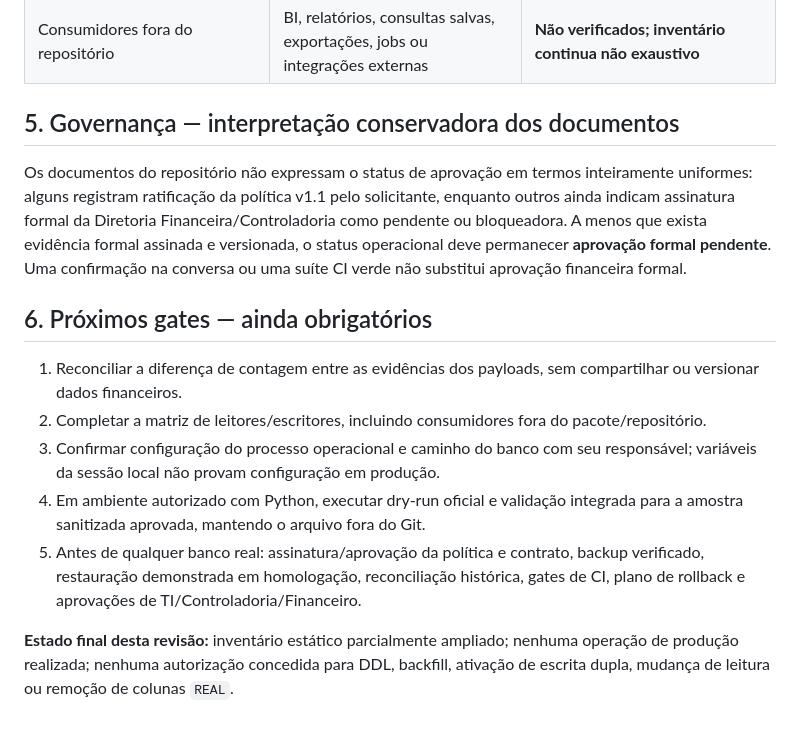
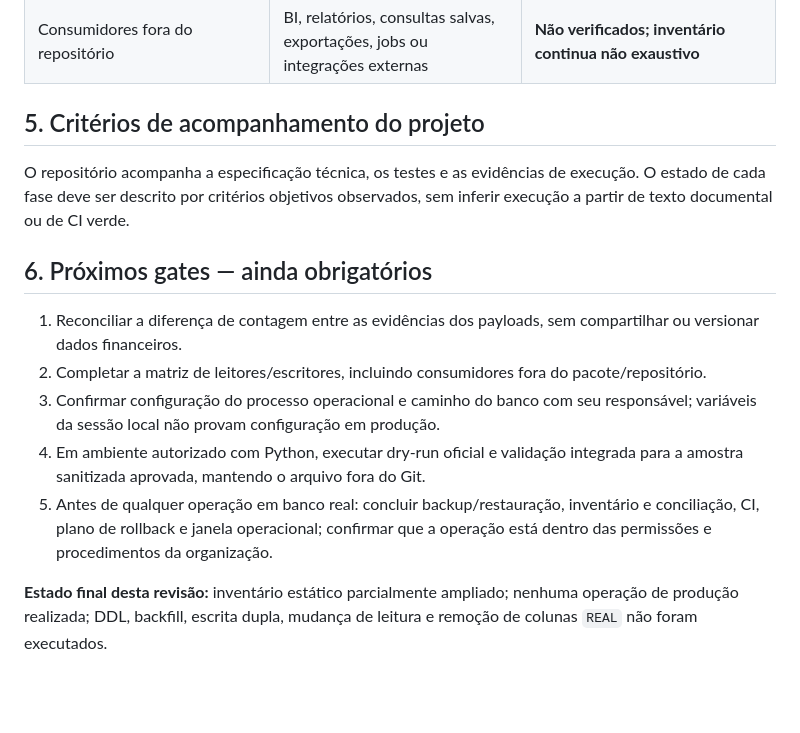
Before and after one commit to IsaacTexCotton/Dashboard, a Markdown page: ADENDO_AUDITORIA_MIGRACAO_MONETARIA_2026-10-15.md, the part around the change. Rendered like a GitHub page; blank space fills up the shorter version.

Commit message:
docs: replace formal approval gates with technical acceptance criteria

```diff
--- a/ADENDO_AUDITORIA_MIGRACAO_MONETARIA_2026-10-15.md
+++ b/ADENDO_AUDITORIA_MIGRACAO_MONETARIA_2026-10-15.md
@@ -54,9 +54,9 @@ O relatório local mais recente informado lista 5 registros em depósitos, 5 em
 | `caixa-futuro-fase1.zip` | Pacote legado listado com README, importador, teste e amostra | Nenhuma UI/relatório foi identificada no conteúdo listado |
 | Consumidores fora do repositório | BI, relatórios, consultas salvas, exportações, jobs ou integrações externas | **Não verificados; inventário continua não exaustivo** |
 
-## 5. Governança — interpretação conservadora dos documentos
+## 5. Critérios de acompanhamento do projeto
 
-Os documentos do repositório não expressam o status de aprovação em termos inteiramente uniformes: alguns registram ratificação da política v1.1 pelo solicitante, enquanto outros ainda indicam assinatura formal da Diretoria Financeira/Controladoria como pendente ou bloqueadora. A menos que exista evidência formal assinada e versionada, o status operacional deve permanecer **aprovação formal pendente**. Uma confirmação na conversa ou uma suíte CI verde não substitui aprovação financeira formal.
+O repositório acompanha a especificação técnica, os testes e as evidências de execução. O estado de cada fase deve ser descrito por critérios objetivos observados, sem inferir execução a partir de texto documental ou de CI verde.
 
 ## 6. Próximos gates — ainda obrigatórios
 
@@ -64,6 +64,6 @@ Os documentos do repositório não expressam o status de aprovação em termos i
 2. Completar a matriz de leitores/escritores, incluindo consumidores fora do pacote/repositório.
 3. Confirmar configuração do processo operacional e caminho do banco com seu responsável; variáveis da sessão local não provam configuração em produção.
 4. Em ambiente autorizado com Python, executar dry-run oficial e validação integrada para a amostra sanitizada aprovada, mantendo o arquivo fora do Git.
-5. Antes de qualquer banco real: assinatura/aprovação da política e contrato, backup verificado, restauração demonstrada em homologação, reconciliação histórica, gates de CI, plano de rollback e aprovações de TI/Controladoria/Financeiro.
+5. Antes de qualquer operação em banco real: concluir backup/restauração, inventário e conciliação, CI, plano de rollback e janela operacional; confirmar que a operação está dentro das permissões e procedimentos da organização.
 
-**Estado final desta revisão:** inventário estático parcialmente ampliado; nenhuma operação de produção realizada; nenhuma autorização concedida para DDL, backfill, ativação de escrita dupla, mudança de leitura ou remoção de colunas `REAL`.
+**Estado final desta revisão:** inventário estático parcialmente ampliado; nenhuma operação de produção realizada; DDL, backfill, escrita dupla, mudança de leitura e remoção de colunas `REAL` não foram executados.
```
